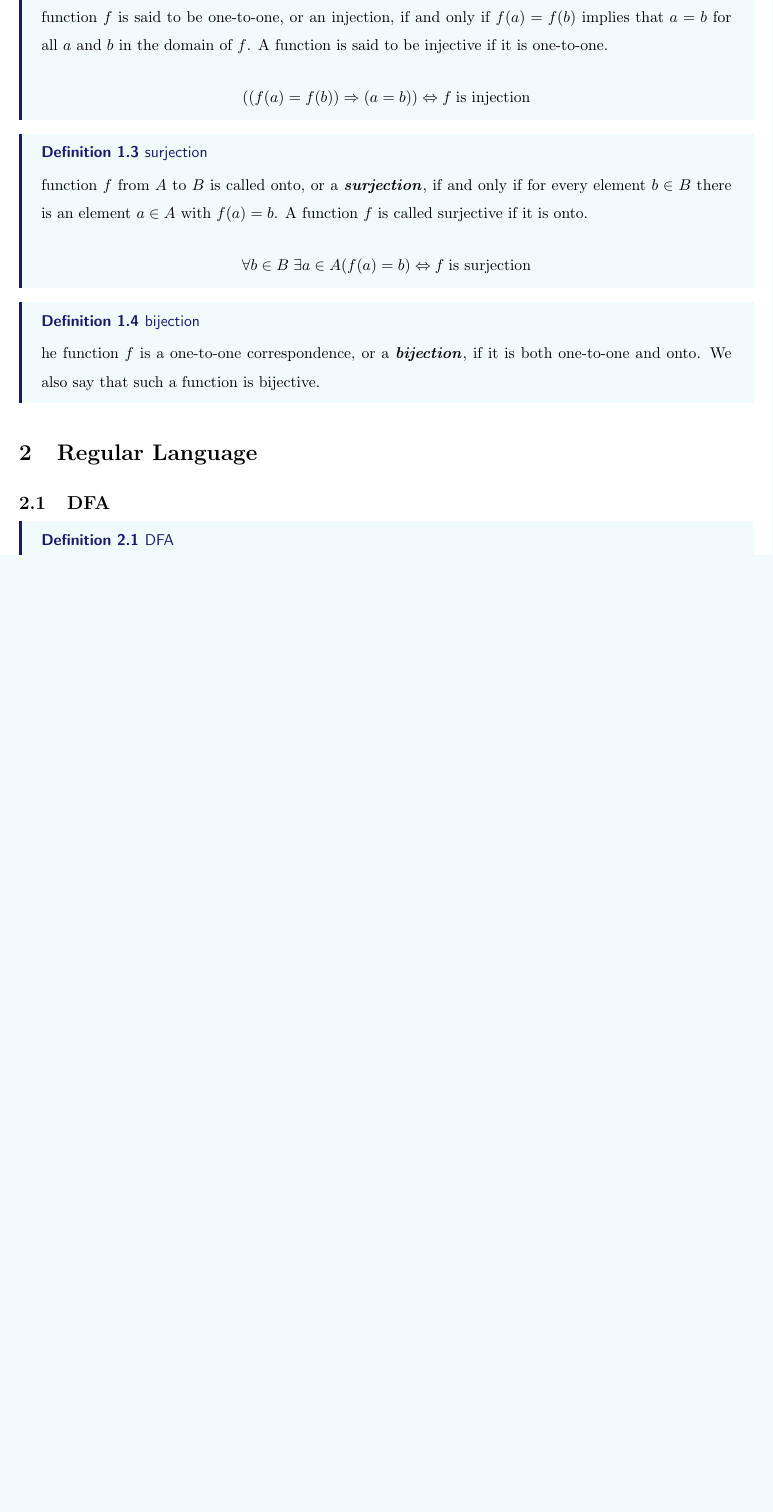
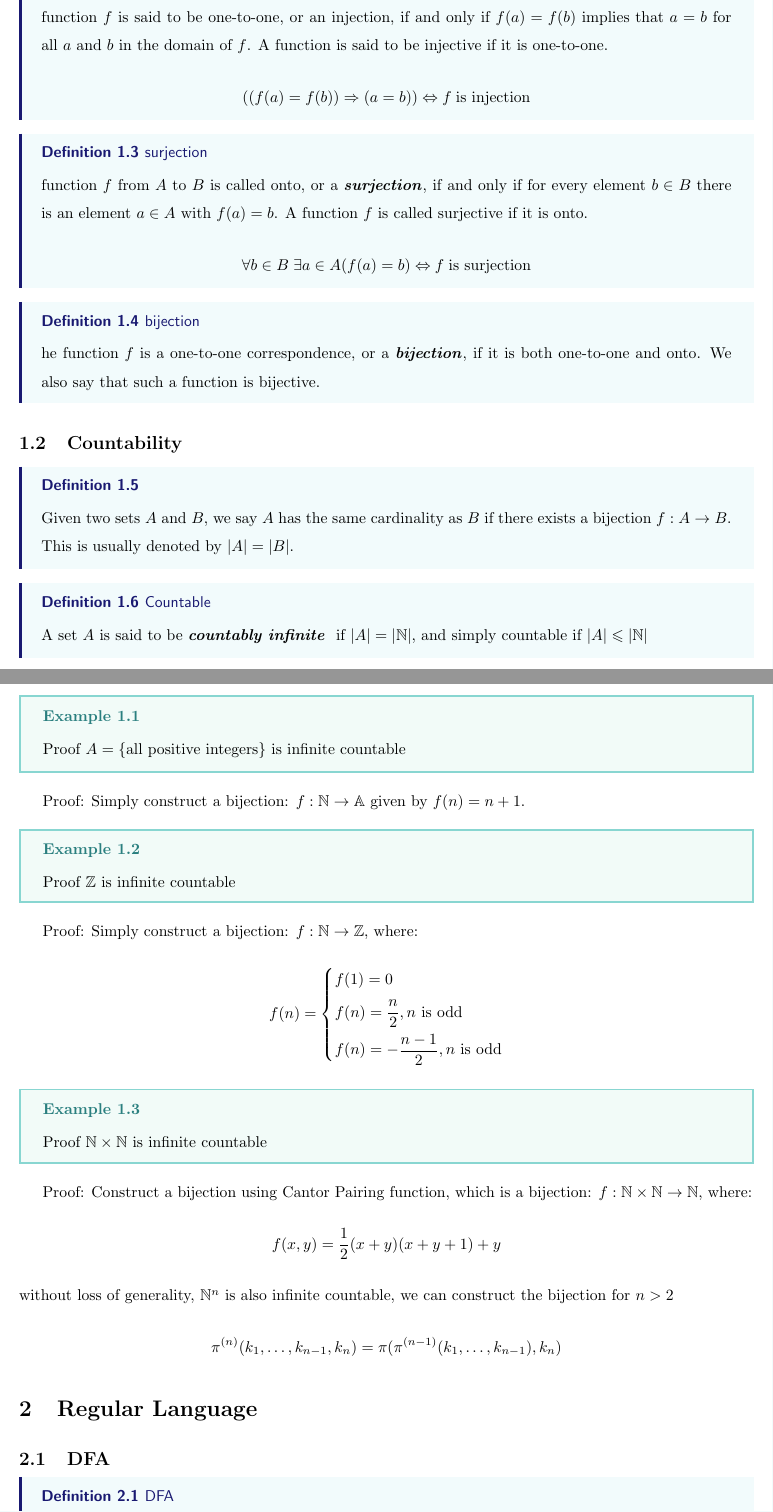
Before and after one commit to Devin-Yeung/ToC-Notes, a LaTeX document (theory-of-computation-notes.tex, which reads doc/math.tex): part of page 2 of 10 before the commit and two parts of pages 3 and 4 of 12 after it, the two joined at a grey line, cut so that both start at the same text, the shorter picture padded with empty space. Compiled offline with pdfLaTeX.

Commit message:
feat: countability

```diff
--- a/doc/math.tex
+++ b/doc/math.tex
@@ -30,3 +30,41 @@ Noted that for an arbitrary $b \in B$(co-domain), there may not exist a correspo
 	The function $f$ is a one-to-one correspondence, or a \textbf{\textit{bijection}},
 	if it is both one-to-one and onto. We also say that such a function is bijective.
 \end{Definition}
+
+
+\subsection{Countability}
+
+\begin{Definition}{}{}
+	Given two sets $A$ and $B$, we say $A$ has the same cardinality as $B$ if there exists a bijection $f : A \to B$. This is usually denoted by $|A| = |B|$.
+\end{Definition}
+
+\begin{Definition}{Countable}{}
+	A set $A$ is said to be {\bfseries \itshape countably infinite } if $|A| = |\mathbb{N}|$, and simply countable if $|A| \leqslant |\mathbb{N}|$
+\end{Definition}
+
+\begin{Example}{}{}
+	Proof $A = \{ \text{all positive integers} \}$ is infinite countable
+\end{Example}
+Proof: Simply construct a bijection: $f: \mathbb{N} \to \mathbb{A}$ given by $f(n) = n + 1$.
+
+\begin{Example}{}{}
+	Proof $\mathbb{Z}$ is infinite countable
+\end{Example}
+Proof: Simply construct a bijection: $f: \mathbb{N} \to \mathbb{Z}$, where:
+\[
+	f(n) = \begin{dcases}
+		f(1) = 0                              \\
+		f(n) = \dfrac{n}{2}, n \text{ is odd} \\
+		f(n) = -\dfrac{n - 1}{2}, n \text{ is odd}
+	\end{dcases}
+\]
+
+\begin{Example}{}{}
+	Proof $\mathbb{N} \times \mathbb{N}$ is infinite countable
+\end{Example}
+Proof: Construct a bijection using Cantor Pairing function,
+which is a bijection: $f: \mathbb{N} \times \mathbb{N} \to \mathbb{N}$, where:
+\[ f(x, y) = \dfrac{1}{2} (x + y)(x + y + 1) + y \]
+without loss of generality, $\mathbb{N}^n$ is also infinite countable,
+we can construct the bijection for $n > 2$
+\[ \pi^{(n)} (k_{1},\ldots ,k_{n-1},k_{n}) = \pi (\pi^{(n-1)} (k_{1}, \ldots, k_{n-1}), k_{n}) \]
```
Also changed, not shown: ref.bib (+8 -0 lines).
